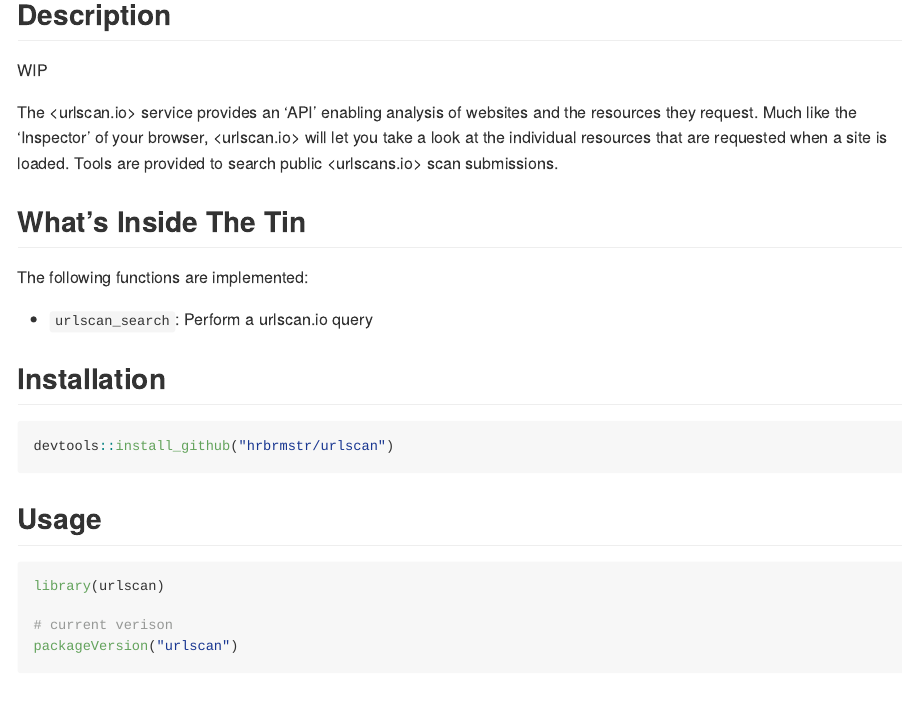
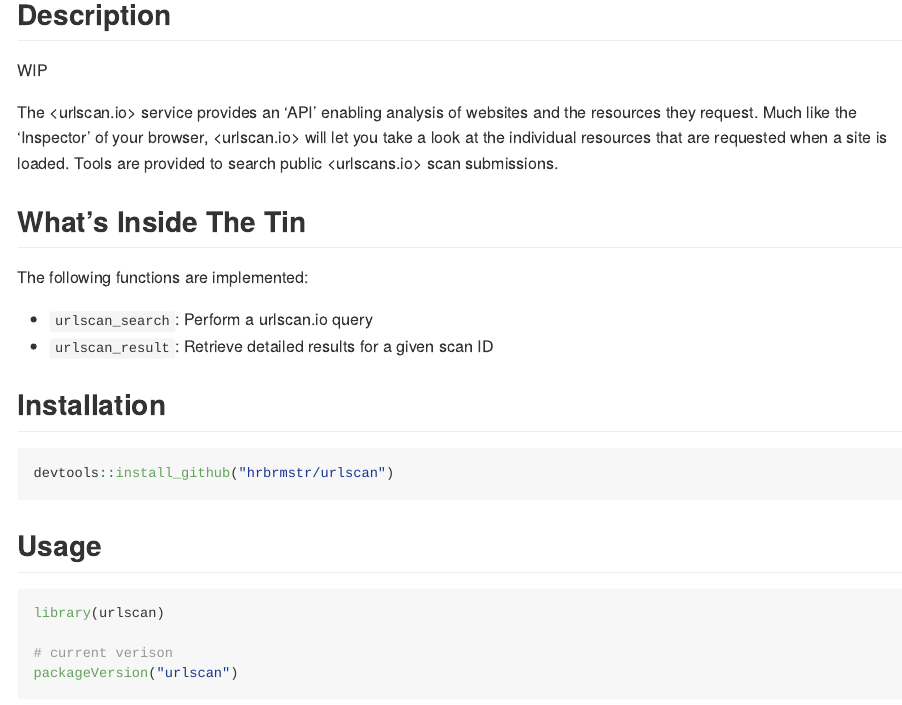
Before and after one commit to hrbrmstr/urlscan, an R Markdown document (README.Rmd): the page in a window 1100 px wide, from 160 px down. The pictures show the output file README.md that the author committed with the source, drawn offline in the style of GitHub.

Commit message:
fixed readme

```diff
--- a/README.Rmd
+++ b/README.Rmd
@@ -21,6 +21,7 @@
 The following functions are implemented:
 
 - `urlscan_search`: Perform a urlscan.io query
+- `urlscan_result`:	Retrieve detailed results for a given scan ID
 
 ## Installation
 
```
Also changed, not shown: README.md.
